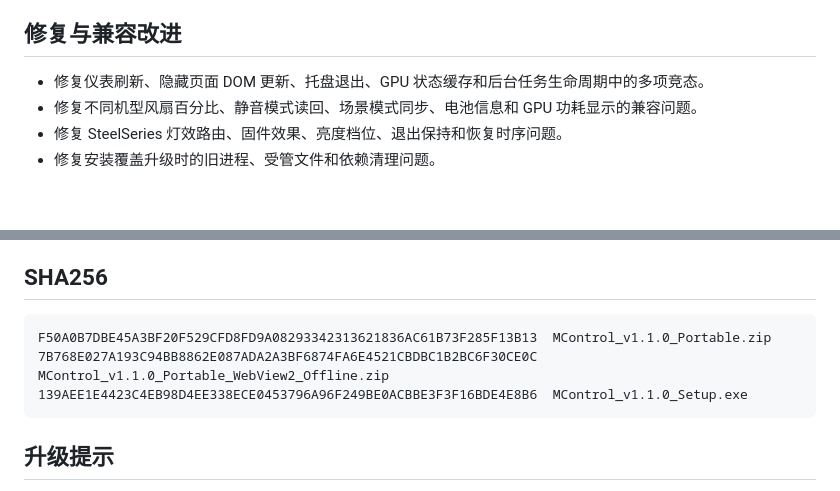
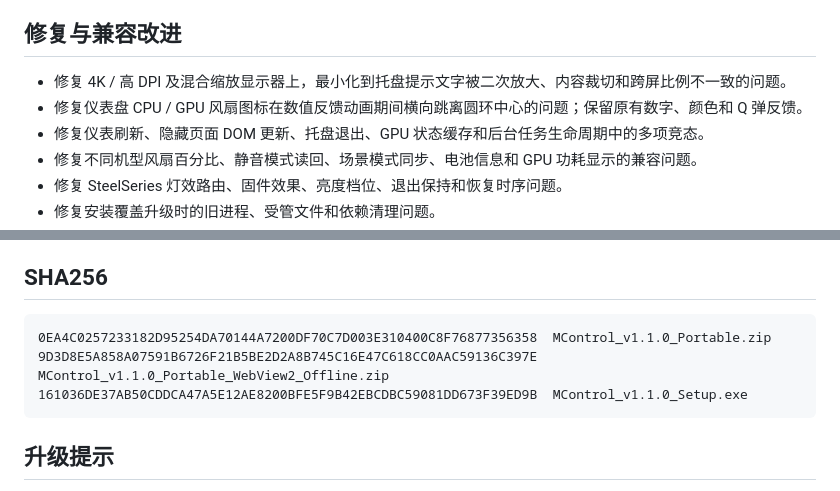
Before and after one commit to Sakura-Lhy0409/M-Control-Releases, a Markdown page: docs/releases/v1.1.0.md, 2 parts joined by grey strips. Rendered like a GitHub page; blank space fills up the shorter version.

Commit message:
release: refresh v1.1.0 high-DPI fixes

````diff
--- a/docs/releases/v1.1.0.md
+++ b/docs/releases/v1.1.0.md
@@ -49,6 +49,8 @@ M-Control v1.1.0 是相较 v1.0.0 的一次完整稳定版更新，重点覆盖
 
 ## 修复与兼容改进
 
+- 修复 4K / 高 DPI 及混合缩放显示器上，最小化到托盘提示文字被二次放大、内容裁切和跨屏比例不一致的问题。
+- 修复仪表盘 CPU / GPU 风扇图标在数值反馈动画期间横向跳离圆环中心的问题；保留原有数字、颜色和 Q 弹反馈。
 - 修复仪表刷新、隐藏页面 DOM 更新、托盘退出、GPU 状态缓存和后台任务生命周期中的多项竞态。
 - 修复不同机型风扇百分比、静音模式读回、场景模式同步、电池信息和 GPU 功耗显示的兼容问题。
 - 修复 SteelSeries 灯效路由、固件效果、亮度档位、退出保持和恢复时序问题。
@@ -64,9 +66,9 @@ M-Control v1.1.0 是相较 v1.0.0 的一次完整稳定版更新，重点覆盖
 ## SHA256
 
 ```text
-F50A0B7DBE45A3BF20F529CFD8FD9A08293342313621836AC61B73F285F13B13  MControl_v1.1.0_Portable.zip
-7B768E027A193C94BB8862E087ADA2A3BF6874FA6E4521CBDBC1B2BC6F30CE0C  MControl_v1.1.0_Portable_WebView2_Offline.zip
-139AEE1E4423C4EB98D4EE338ECE0453796A96F249BE0ACBBE3F3F16BDE4E8B6  MControl_v1.1.0_Setup.exe
+0EA4C0257233182D95254DA70144A7200DF70C7D003E310400C8F76877356358  MControl_v1.1.0_Portable.zip
+9D3D8E5A858A07591B6726F21B5BE2D2A8B745C16E47C618CC0AAC59136C397E  MControl_v1.1.0_Portable_WebView2_Offline.zip
+161036DE37AB50CDDCA47A5E12AE8200BFE5F9B42EBCDBC59081DD673F39ED9B  MControl_v1.1.0_Setup.exe
 ```
 
 ## 升级提示
````
